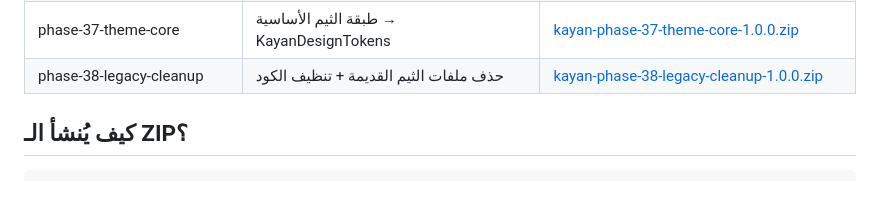
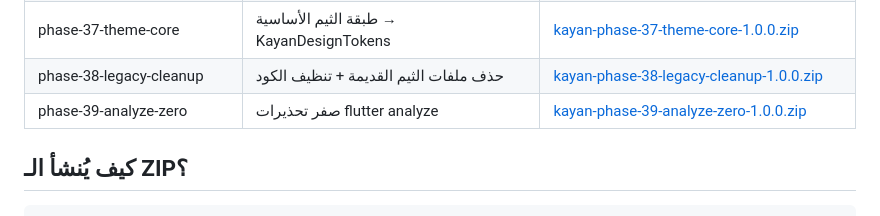
Before and after one commit to m-elsaad22/Kayan-Gulf, a Markdown page: RELEASES.md, the part around the change. GitHub-like rendering.

Commit message:
Add phase-39-analyze-zero release to RELEASES.md
Co-authored-by: m-elsaad22 <m-elsaad22@users.noreply.github.com>

```diff
--- a/RELEASES.md
+++ b/RELEASES.md
@@ -36,6 +36,7 @@
 | phase-36-final-theme | حجز + shimmer + luxury + super admin | [kayan-phase-36-final-theme-1.0.0.zip](https://github.com/m-elsaad22/Kayan-Gulf/releases/download/phase-36-final-theme-1.0.0/kayan-phase-36-final-theme-1.0.0.zip) |
 | phase-37-theme-core | طبقة الثيم الأساسية → KayanDesignTokens | [kayan-phase-37-theme-core-1.0.0.zip](https://github.com/m-elsaad22/Kayan-Gulf/releases/download/phase-37-theme-core-1.0.0/kayan-phase-37-theme-core-1.0.0.zip) |
 | phase-38-legacy-cleanup | حذف ملفات الثيم القديمة + تنظيف الكود | [kayan-phase-38-legacy-cleanup-1.0.0.zip](https://github.com/m-elsaad22/Kayan-Gulf/releases/download/phase-38-legacy-cleanup-1.0.0/kayan-phase-38-legacy-cleanup-1.0.0.zip) |
+| phase-39-analyze-zero | صفر تحذيرات flutter analyze | [kayan-phase-39-analyze-zero-1.0.0.zip](https://github.com/m-elsaad22/Kayan-Gulf/releases/download/phase-39-analyze-zero-1.0.0/kayan-phase-39-analyze-zero-1.0.0.zip) |
 
 ## كيف يُنشأ الـ ZIP؟
 
```
